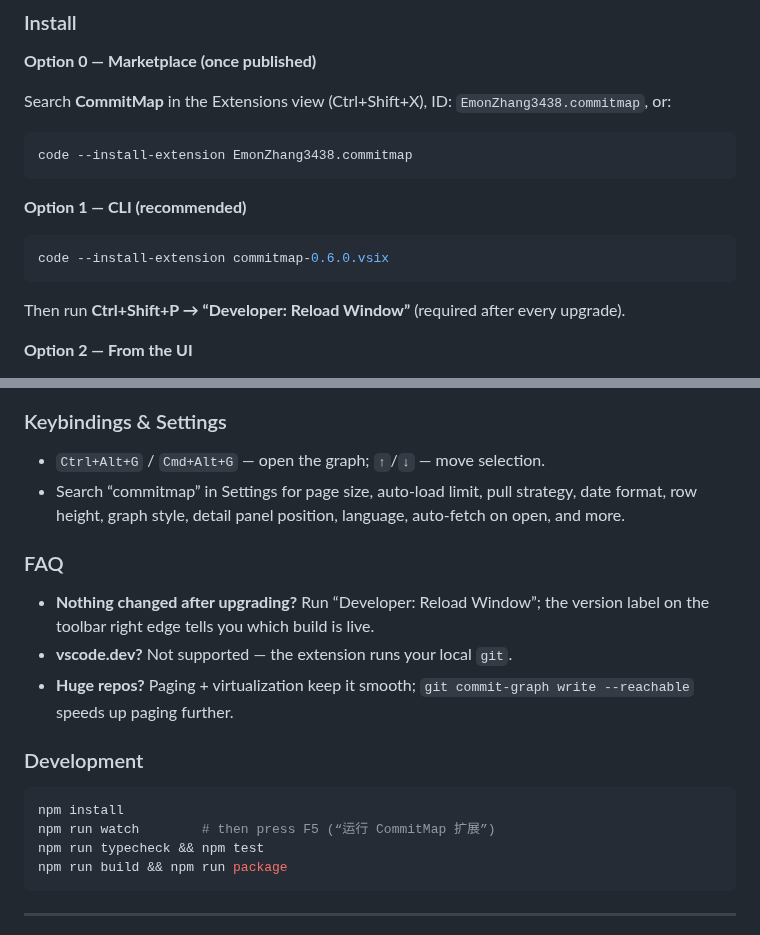
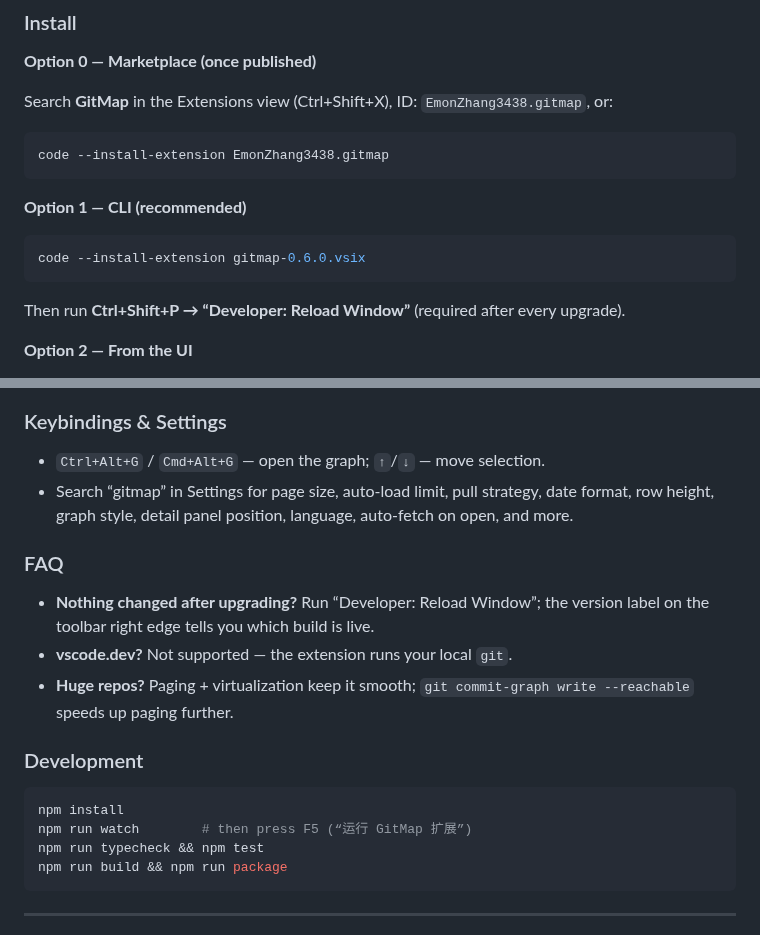
Before and after one commit to Emon9426/VSCodeGitGUI, a Markdown page: README.md, 2 parts joined by grey strips. GitHub-like rendering.

````diff
--- a/README.md
+++ b/README.md
@@ -168,16 +168,16 @@ CommitMap brings a SourceTree-style commit graph to VS Code (desktop): browse hi
 
 **Option 0 — Marketplace (once published)**
 
-Search **CommitMap** in the Extensions view (Ctrl+Shift+X), ID: `EmonZhang3438.commitmap`, or:
+Search **GitMap** in the Extensions view (Ctrl+Shift+X), ID: `EmonZhang3438.gitmap`, or:
 
 ```bash
-code --install-extension EmonZhang3438.commitmap
+code --install-extension EmonZhang3438.gitmap
 ```
 
 **Option 1 — CLI (recommended)**
 
 ```bash
-code --install-extension commitmap-0.6.0.vsix
+code --install-extension gitmap-0.6.0.vsix
 ```
 
 Then run **Ctrl+Shift+P → “Developer: Reload Window”** (required after every upgrade).
@@ -219,7 +219,7 @@ npm install && npm run package
 ### Keybindings & Settings
 
 - `Ctrl+Alt+G` / `Cmd+Alt+G` — open the graph; `↑`/`↓` — move selection.
-- Search “commitmap” in Settings for page size, auto-load limit, pull strategy, date format, row height, graph style, detail panel position, language, auto-fetch on open, and more.
+- Search “gitmap” in Settings for page size, auto-load limit, pull strategy, date format, row height, graph style, detail panel position, language, auto-fetch on open, and more.
 
 ### FAQ
 
@@ -231,7 +231,7 @@ npm install && npm run package
 
 ```bash
 npm install
-npm run watch        # then press F5 (“运行 CommitMap 扩展”)
+npm run watch        # then press F5 (“运行 GitMap 扩展”)
 npm run typecheck && npm test
 npm run build && npm run package
 ```
````
Also changed, not shown: other parts of README.md (+24 -24 lines), res/overview.png, 13 other files.
